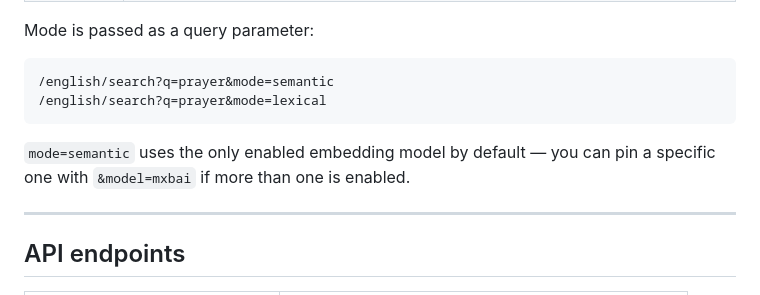
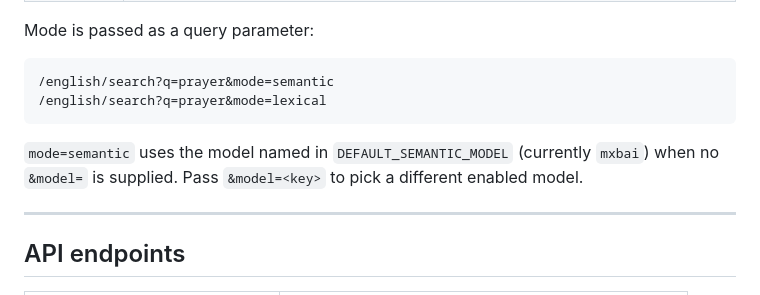
Before and after one commit to sunnah-com/search, a Markdown page: README.md, the part around the change. GitHub-like rendering.

Commit message:
README: correct the /search default-model description
The line claimed mode=semantic "uses the only enabled embedding model
by default" — that described the older next(iter(_ENABLED_MODELS))
behavior. Current code uses DEFAULT_SEMANTIC_MODEL = "mxbai" as an
explicit constant: adding a second enabled model doesn't change which
one is the default. Reflect that in the prose.

Co-Authored-By: Claude Opus 4.7 (1M context) <noreply@anthropic.com>

````diff
--- a/README.md
+++ b/README.md
@@ -179,7 +179,7 @@ Mode is passed as a query parameter:
 /english/search?q=prayer&mode=lexical
 ```
 
-`mode=semantic` uses the only enabled embedding model by default — you can pin a specific one with `&model=mxbai` if more than one is enabled.
+`mode=semantic` uses the model named in `DEFAULT_SEMANTIC_MODEL` (currently `mxbai`) when no `&model=` is supplied. Pass `&model=<key>` to pick a different enabled model.
 
 ---
 
````
